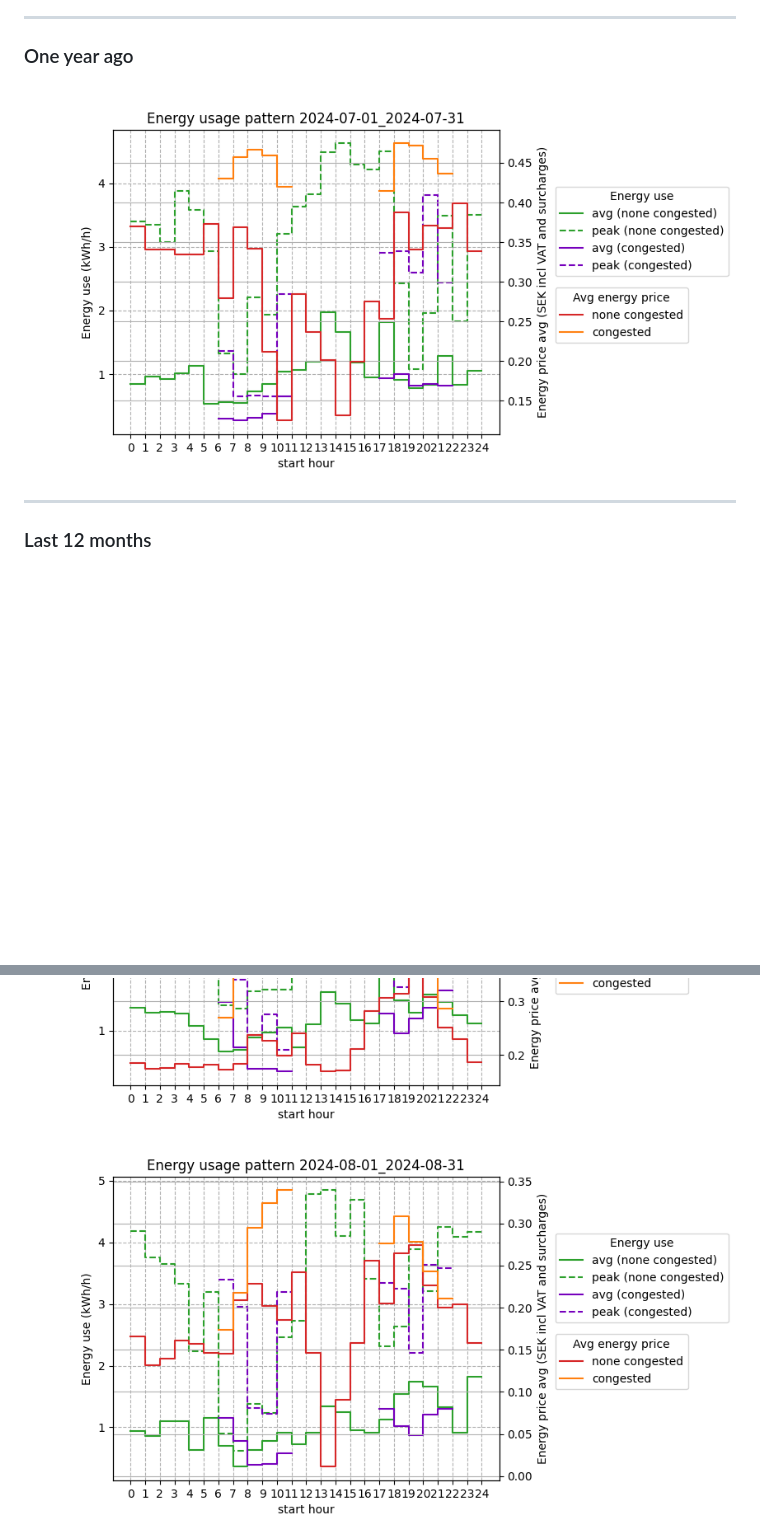
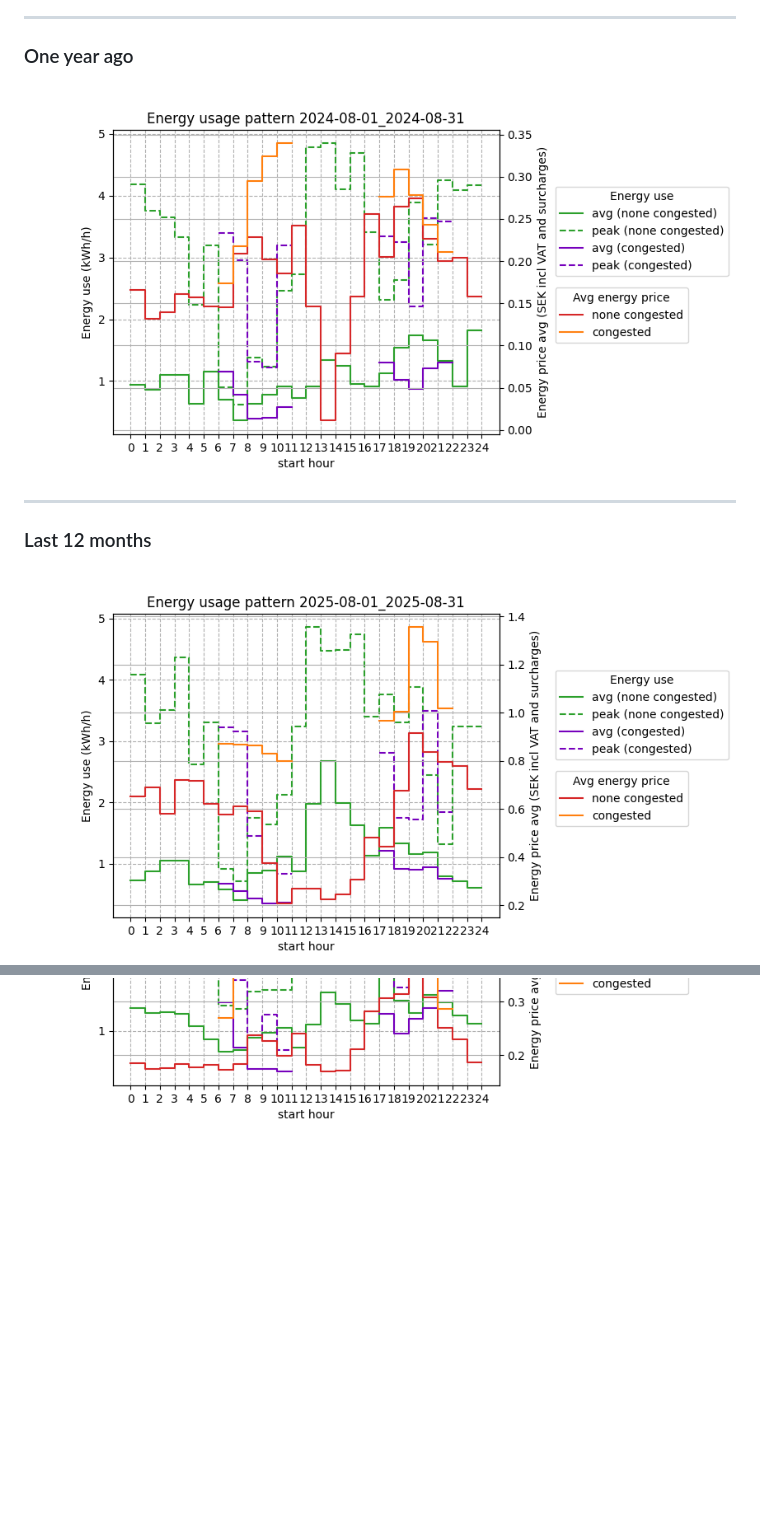
Before and after one commit to sander-visser/py-playground, a Markdown page: power_plots/README.md, 2 parts joined by grey strips. Rendered like a GitHub page; pictures changed too: power_plots/2025-08-01_2025-08-31.png (added); blank space fills up the shorter version.

Commit message:
Add Aug 2025 power log

```diff
--- a/power_plots/README.md
+++ b/power_plots/README.md
@@ -10,11 +10,12 @@ https://github.com/sander-visser/py-playground/blob/main/tibber_easee_peak_power
 
 ---
 ### One year ago
-<img src="2024-07-01_2024-07-31.png">
+<img src="2024-08-01_2024-08-31.png">
 
 ---
 
 ### Last 12 months
+<img src="2025-08-01_2025-08-31.png">
 <img src="2025-07-01_2025-07-31.png">
 <img src="2025-06-01_2025-06-30.png">
 <img src="2025-05-01_2025-05-31.png">
@@ -26,4 +27,3 @@ https://github.com/sander-visser/py-playground/blob/main/tibber_easee_peak_power
 <img src="2024-11-01_2024-11-30.png">
 <img src="2024-10-01_2024-10-31.png">
 <img src="2024-09-01_2024-09-30.png">
-<img src="2024-08-01_2024-08-31.png">
```
Also changed, not shown: 1 other file.
